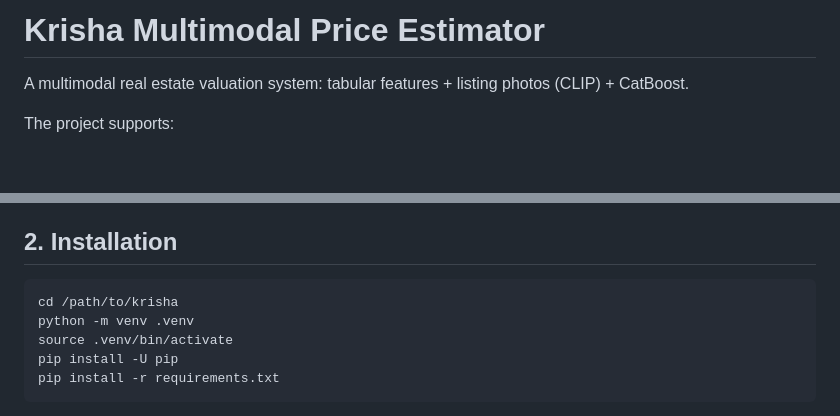
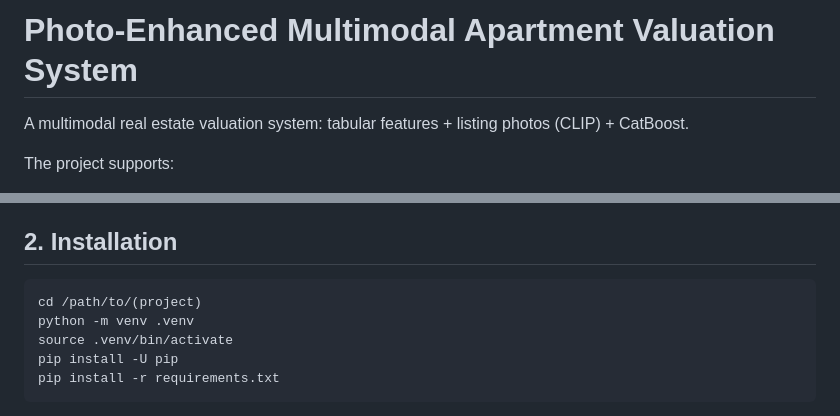
Before and after one commit to latethwe/INF395_final_project, a Markdown page: README.md, 2 parts joined by grey strips. Drawn GitHub-style; blank space fills up the shorter version.

````diff
--- a/README.md
+++ b/README.md
@@ -1,4 +1,4 @@
-# Krisha Multimodal Price Estimator
+# Photo-Enhanced Multimodal Apartment Valuation System
 
 A multimodal real estate valuation system: tabular features + listing photos (CLIP) + CatBoost.
 
@@ -21,7 +21,7 @@ The project supports:
 ## 2. Installation
 
 ```bash
-cd /path/to/krisha
+cd /path/to/(project)
 python -m venv .venv
 source .venv/bin/activate
 pip install -U pip
````
